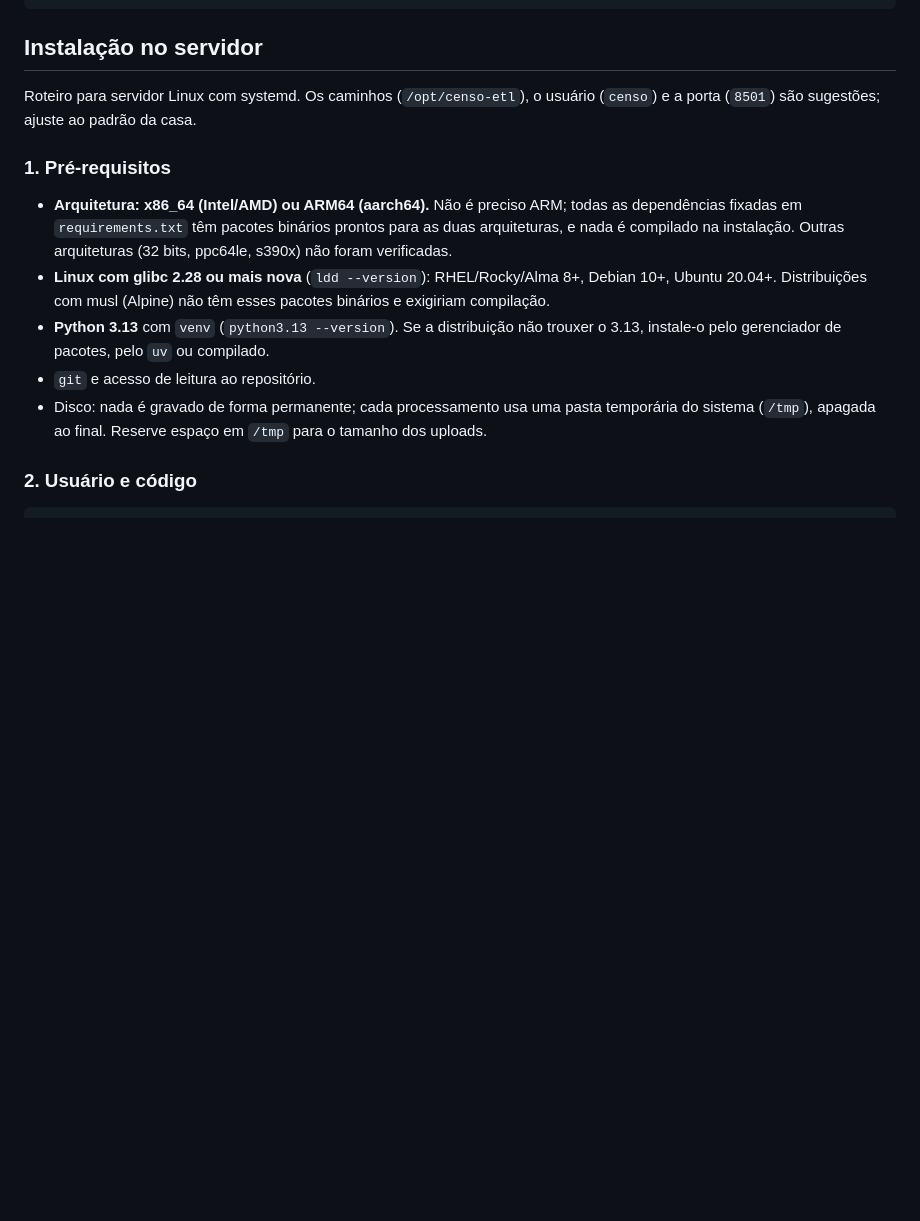
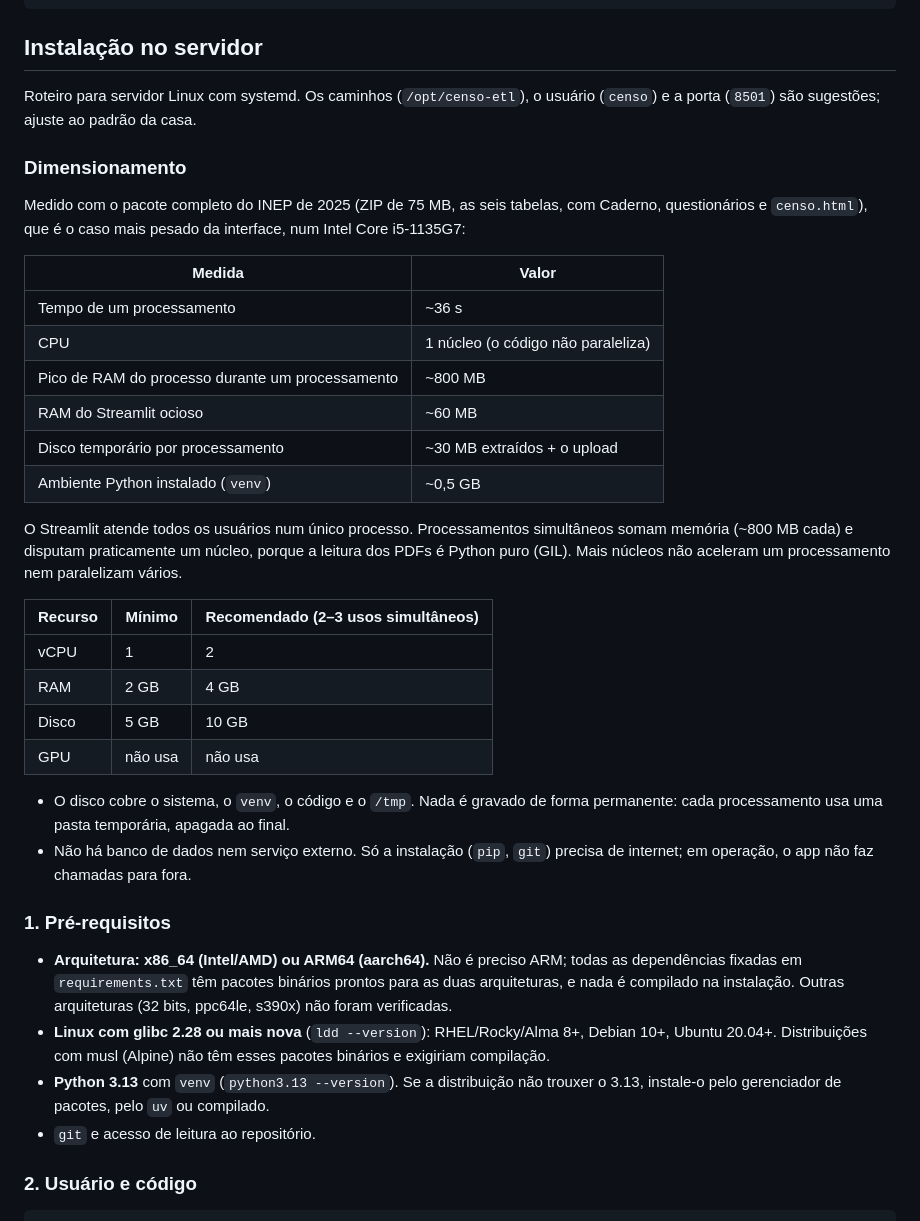
Before and after one commit to FabionpRJ/pre_processamento_inep_dados, a Markdown page: README.md, the part around the change. Drawn GitHub-style; blank space fills up the shorter version.

Commit message:
README: dimensionamento do servidor (CPU, RAM, disco) medido
Co-Authored-By: Claude Opus 5.5 <noreply@anthropic.com>

```diff
--- a/README.md
+++ b/README.md
@@ -36,6 +36,39 @@ pip install -r requirements.txt          # requirements-dev.txt para testes
 Roteiro para servidor Linux com systemd. Os caminhos (`/opt/censo-etl`), o
 usuário (`censo`) e a porta (`8501`) são sugestões; ajuste ao padrão da casa.
 
+### Dimensionamento
+
+Medido com o pacote completo do INEP de 2025 (ZIP de 75 MB, as seis tabelas,
+com Caderno, questionários e `censo.html`), que é o caso mais pesado da
+interface, num Intel Core i5-1135G7:
+
+| Medida | Valor |
+|---|---|
+| Tempo de um processamento | ~36 s |
+| CPU | 1 núcleo (o código não paraleliza) |
+| Pico de RAM do processo durante um processamento | ~800 MB |
+| RAM do Streamlit ocioso | ~60 MB |
+| Disco temporário por processamento | ~30 MB extraídos + o upload |
+| Ambiente Python instalado (`venv`) | ~0,5 GB |
+
+O Streamlit atende todos os usuários num único processo. Processamentos
+simultâneos somam memória (~800 MB cada) e disputam praticamente um núcleo,
+porque a leitura dos PDFs é Python puro (GIL). Mais núcleos não aceleram um
+processamento nem paralelizam vários.
+
+| Recurso | Mínimo | Recomendado (2–3 usos simultâneos) |
+|---|---|---|
+| vCPU | 1 | 2 |
+| RAM | 2 GB | 4 GB |
+| Disco | 5 GB | 10 GB |
+| GPU | não usa | não usa |
+
+- O disco cobre o sistema, o `venv`, o código e o `/tmp`. Nada é gravado de
+  forma permanente: cada processamento usa uma pasta temporária, apagada ao
+  final.
+- Não há banco de dados nem serviço externo. Só a instalação (`pip`, `git`)
+  precisa de internet; em operação, o app não faz chamadas para fora.
+
 ### 1. Pré-requisitos
 
 - **Arquitetura: x86_64 (Intel/AMD) ou ARM64 (aarch64).** Não é preciso ARM;
@@ -48,9 +81,6 @@ usuário (`censo`) e a porta (`8501`) são sugestões; ajuste ao padrão da casa
 - **Python 3.13** com `venv` (`python3.13 --version`). Se a distribuição não
   trouxer o 3.13, instale-o pelo gerenciador de pacotes, pelo `uv` ou compilado.
 - `git` e acesso de leitura ao repositório.
-- Disco: nada é gravado de forma permanente; cada processamento usa uma pasta
-  temporária do sistema (`/tmp`), apagada ao final. Reserve espaço em `/tmp`
-  para o tamanho dos uploads.
 
 ### 2. Usuário e código
 
```
